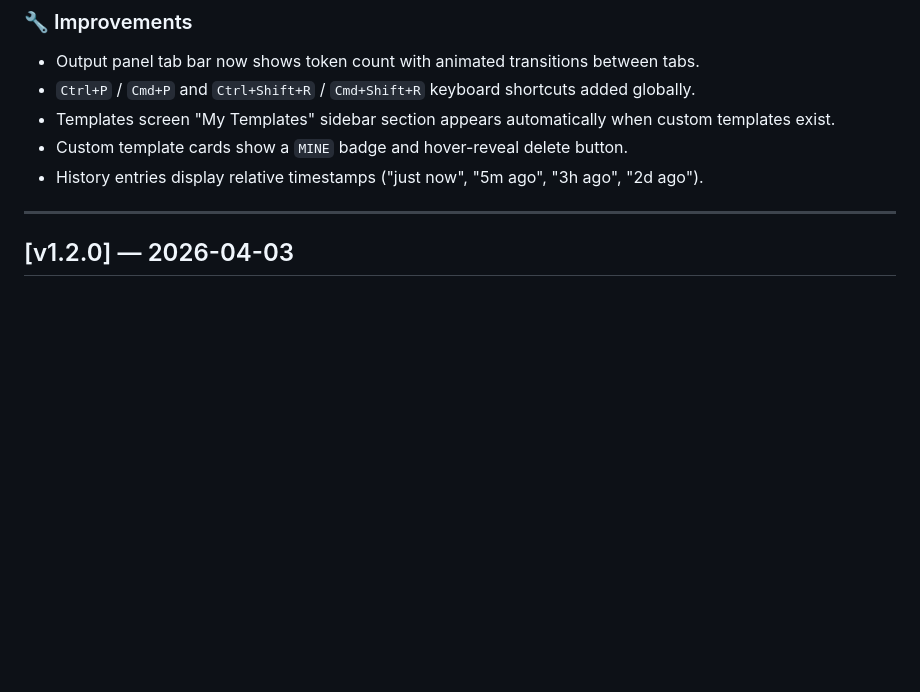
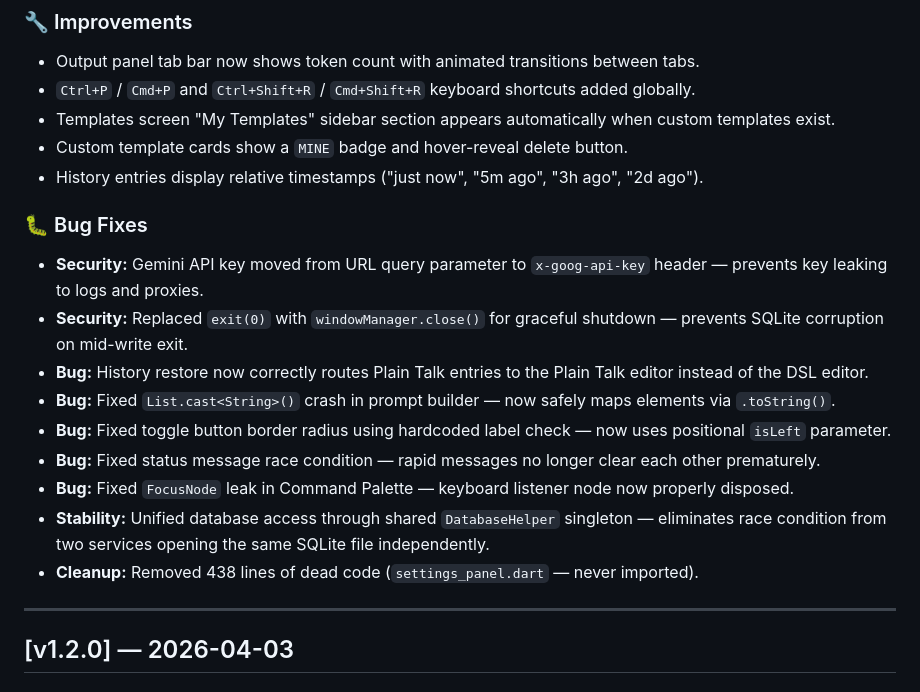
Before and after one commit to XxOtakuXx/DSL-Domain-Specific-Language, a Markdown page: CHANGELOG.md, the part around the change. GitHub-like rendering; blank space fills up the shorter version.

Commit message:
docs: add v1.3.0 bug fixes to CHANGELOG.md
Co-Authored-By: Claude Opus 4.6 <noreply@anthropic.com>

```diff
--- a/CHANGELOG.md
+++ b/CHANGELOG.md
@@ -25,6 +25,18 @@ Versions follow [Semantic Versioning](https://semver.org/).
 - Templates screen "My Templates" sidebar section appears automatically when custom templates exist.
 - Custom template cards show a `MINE` badge and hover-reveal delete button.
 - History entries display relative timestamps ("just now", "5m ago", "3h ago", "2d ago").
+
+### 🐛 Bug Fixes
+
+- **Security:** Gemini API key moved from URL query parameter to `x-goog-api-key` header — prevents key leaking to logs and proxies.
+- **Security:** Replaced `exit(0)` with `windowManager.close()` for graceful shutdown — prevents SQLite corruption on mid-write exit.
+- **Bug:** History restore now correctly routes Plain Talk entries to the Plain Talk editor instead of the DSL editor.
+- **Bug:** Fixed `List.cast<String>()` crash in prompt builder — now safely maps elements via `.toString()`.
+- **Bug:** Fixed toggle button border radius using hardcoded label check — now uses positional `isLeft` parameter.
+- **Bug:** Fixed status message race condition — rapid messages no longer clear each other prematurely.
+- **Bug:** Fixed `FocusNode` leak in Command Palette — keyboard listener node now properly disposed.
+- **Stability:** Unified database access through shared `DatabaseHelper` singleton — eliminates race condition from two services opening the same SQLite file independently.
+- **Cleanup:** Removed 438 lines of dead code (`settings_panel.dart` — never imported).
 
 ---
 
```
